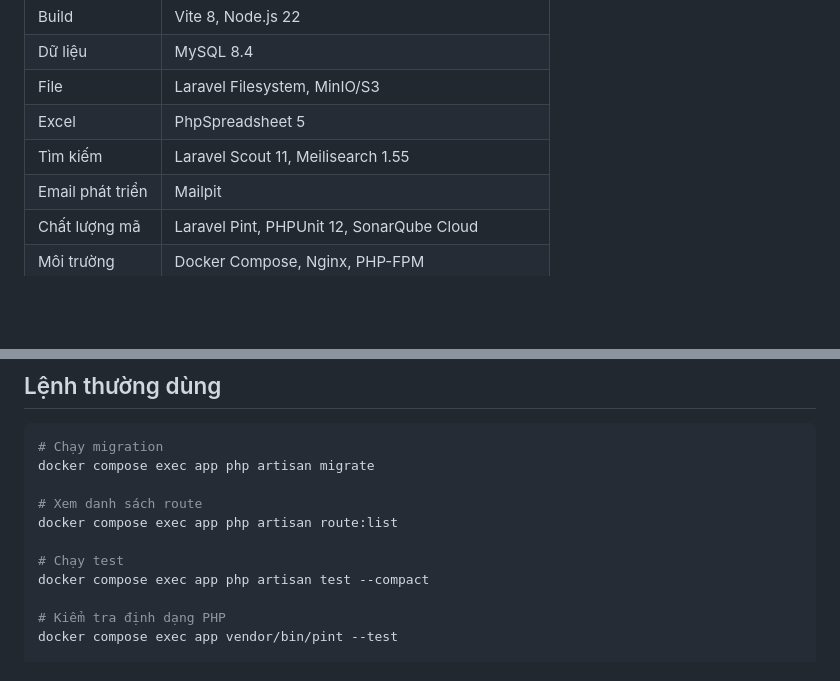
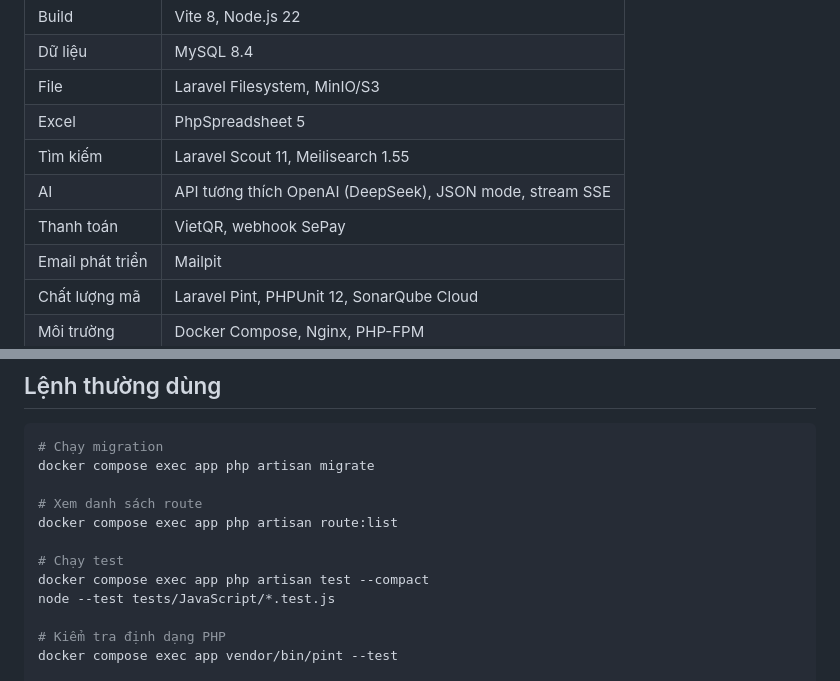
Before and after one commit to Thinha1/fashion-store, a Markdown page: README.md, 2 parts joined by grey strips. GitHub-like rendering; blank space fills up the shorter version.

```diff
--- a/README.md
+++ b/README.md
@@ -88,6 +95,8 @@ Luồng xử lý HTTP chính:
 | File | Laravel Filesystem, MinIO/S3 |
 | Excel | PhpSpreadsheet 5 |
 | Tìm kiếm | Laravel Scout 11, Meilisearch 1.55 |
+| AI | API tương thích OpenAI (DeepSeek), JSON mode, stream SSE |
+| Thanh toán | VietQR, webhook SePay |
 | Email phát triển | Mailpit |
 | Chất lượng mã | Laravel Pint, PHPUnit 12, SonarQube Cloud |
 | Môi trường | Docker Compose, Nginx, PHP-FPM |
@@ -226,6 +248,7 @@ docker compose exec app php artisan route:list
 
 # Chạy test
 docker compose exec app php artisan test --compact
+node --test tests/JavaScript/*.test.js
 
 # Kiểm tra định dạng PHP
 docker compose exec app vendor/bin/pint --test
```
Also changed, not shown: other parts of README.md (+48 -26 lines).
